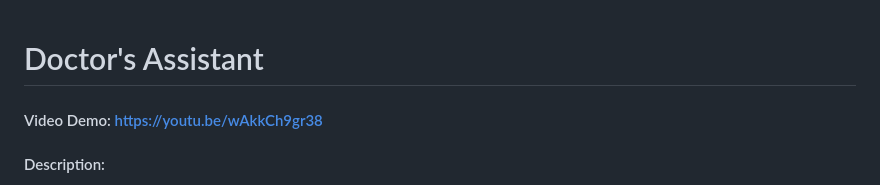
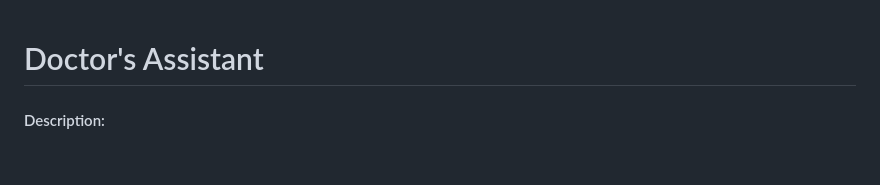
Before and after one commit to enamarat/doctors_assistant, a Markdown page: README.md, the part around the change. Rendered like a GitHub page; blank space fills up the shorter version.

```diff
--- a/README.md
+++ b/README.md
@@ -1,5 +1,5 @@
 # Doctor's Assistant
-#### Video Demo: https://youtu.be/wAkkCh9gr38
+
 #### Description:
 
 This is a web application built with Flask, SQLite, Bootstrap, and JavaScript. It is designed for medical workers and allows them to create, update and share patients' data.
```
